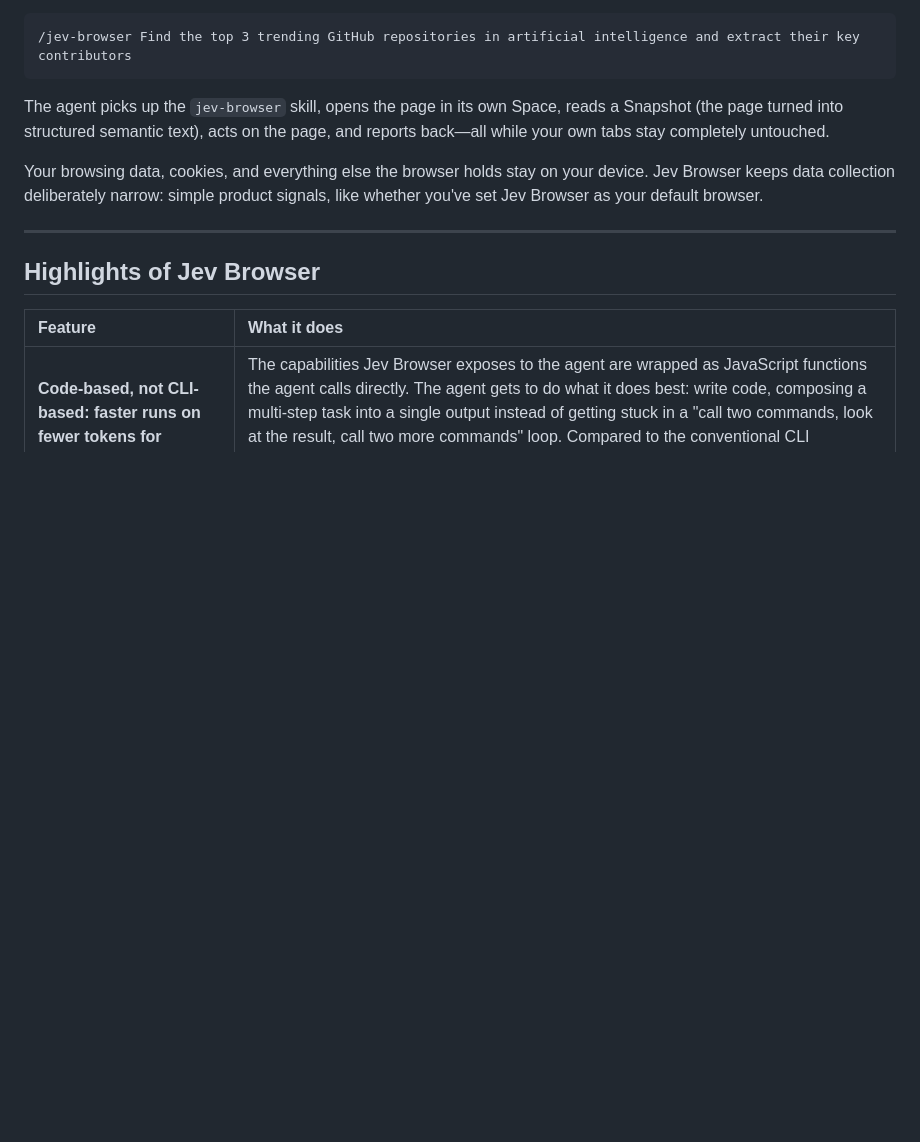
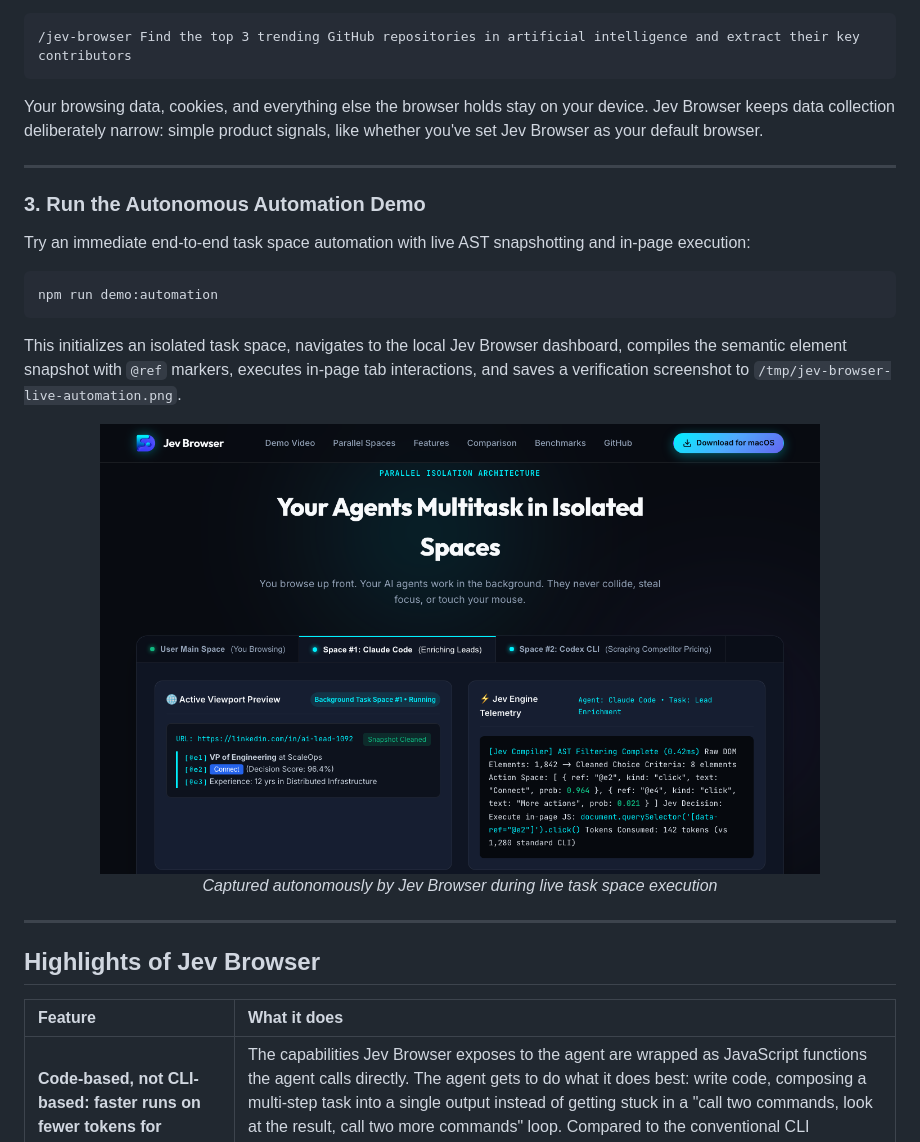
Before and after one commit to digitalfoudnry-vb/JevBrowser, a Markdown page: README.md, the part around the change. Rendered like a GitHub page; pictures changed too: assets/screenshots/jev-browser-live-automation.png (added); blank space fills up the shorter version.

Commit message:
feat: add live automation demo section, screenshot, and scripts

````diff
--- a/README.md
+++ b/README.md
@@ -95,9 +95,27 @@ Or invoke the skill directly in your agent:
 /jev-browser Find the top 3 trending GitHub repositories in artificial intelligence and extract their key contributors
 ```
 
-The agent picks up the `jev-browser` skill, opens the page in its own Space, reads a Snapshot (the page turned into structured semantic text), acts on the page, and reports back—all while your own tabs stay completely untouched.
+Your browsing data, cookies, and everything else the browser holds stay on your device. Jev Browser keeps data collection deliberately narrow: simple product signals, like whether you've set Jev Browser as your default browser.
 
-Your browsing data, cookies, and everything else the browser holds stay on your device. Jev Browser keeps data collection deliberately narrow: simple product signals, like whether you've set Jev Browser as your default browser.
+---
+
+### 3. Run the Autonomous Automation Demo
+
+Try an immediate end-to-end task space automation with live AST snapshotting and in-page execution:
+
+```bash
+npm run demo:automation
+```
+
+This initializes an isolated task space, navigates to the local Jev Browser dashboard, compiles the semantic element snapshot with `@ref` markers, executes in-page tab interactions, and saves a verification screenshot to `/tmp/jev-browser-live-automation.png`.
+
+<div align="center">
+
+<img src="assets/screenshots/jev-browser-live-automation.png" alt="Jev Browser Live Automation Screenshot" width="720" />
+
+*Captured autonomously by Jev Browser during live task space execution*
+
+</div>
 
 ---
 
````
